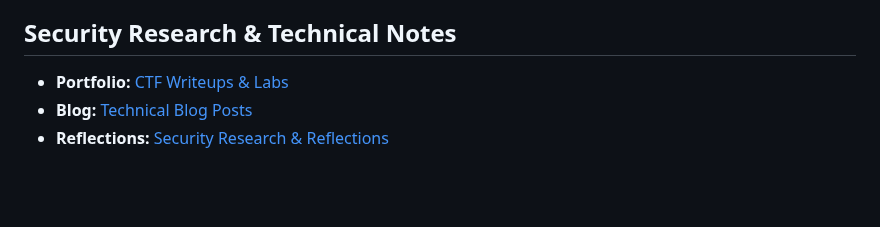
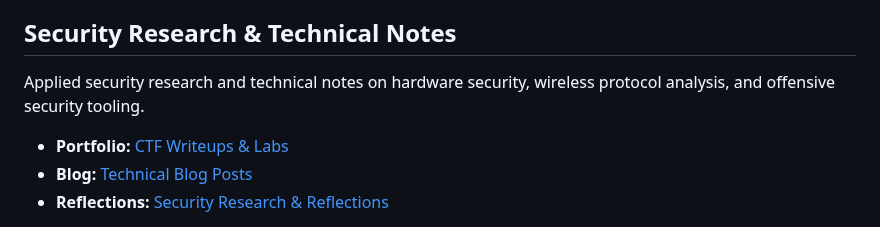
Before and after one commit to secwexen/secwexen, a Markdown page: README.md, the part around the change. Drawn GitHub-style; blank space fills up the shorter version.

Commit message:
Update README.md
Signed-off-by: The Secwexen <129677392+secwexen@users.noreply.github.com>

```diff
--- a/README.md
+++ b/README.md
@@ -92,6 +92,8 @@ Planned certifications include:
 
 ## Security Research & Technical Notes
 
+Applied security research and technical notes on hardware security, wireless protocol analysis, and offensive security tooling.
+
 - **Portfolio:** [CTF Writeups & Labs](https://github.com/secwexen/secwexen.github.io/tree/main/portfolio)
 - **Blog:** [Technical Blog Posts](https://github.com/secwexen/secwexen.github.io/tree/main/blog)
 - **Reflections:** [Security Research & Reflections](https://github.com/secwexen/secwexen.github.io/tree/main/reflections)
```
